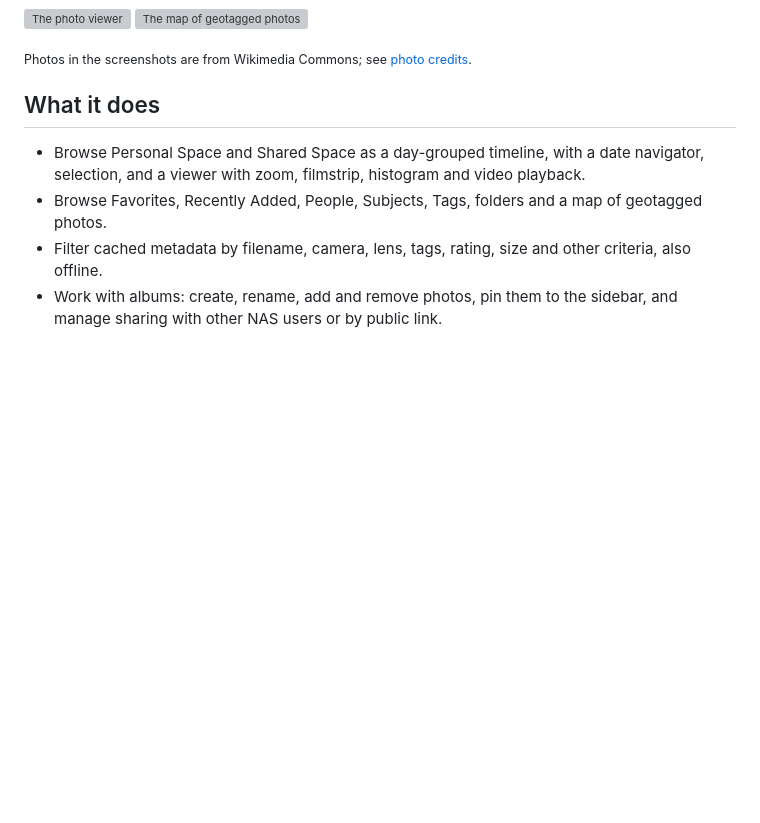
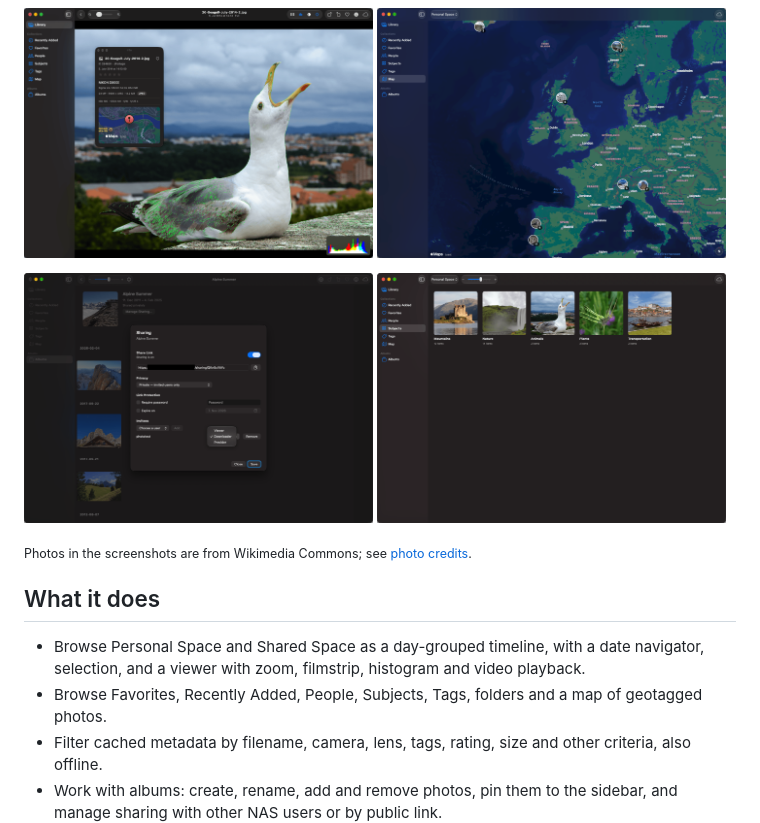
Before and after one commit to finia2NA/cirrusphotos, a Markdown page: README.md, the part around the change. Drawn GitHub-style; pictures changed too: website/assets/screenshot-map.png (added), website/assets/screenshot-sharing.png (added), website/assets/screenshot-subjects.png (added); blank space fills up the shorter version; grey boxes are pictures that could not be loaded.

Commit message:
Add website screenshots cropped to the window

```diff
--- a/README.md
+++ b/README.md
@@ -13,6 +13,10 @@ Cirrus Photos is a native Mac app for browsing your Synology Photos library on y
 <p>
   <img src="website/assets/screenshot-viewer.png" alt="The photo viewer" width="49%">
   <img src="website/assets/screenshot-map.png" alt="The map of geotagged photos" width="49%">
+</p>
+<p>
+  <img src="website/assets/screenshot-sharing.png" alt="Album sharing" width="49%">
+  <img src="website/assets/screenshot-subjects.png" alt="Subjects" width="49%">
 </p>
 
 <sub>Photos in the screenshots are from Wikimedia Commons; see [photo credits](website/assets/CREDITS.md).</sub>
```
Also changed, not shown: website/assets/README.md (+9 -5 lines), website/assets/screenshot-timeline.png (added), 2 other files.
